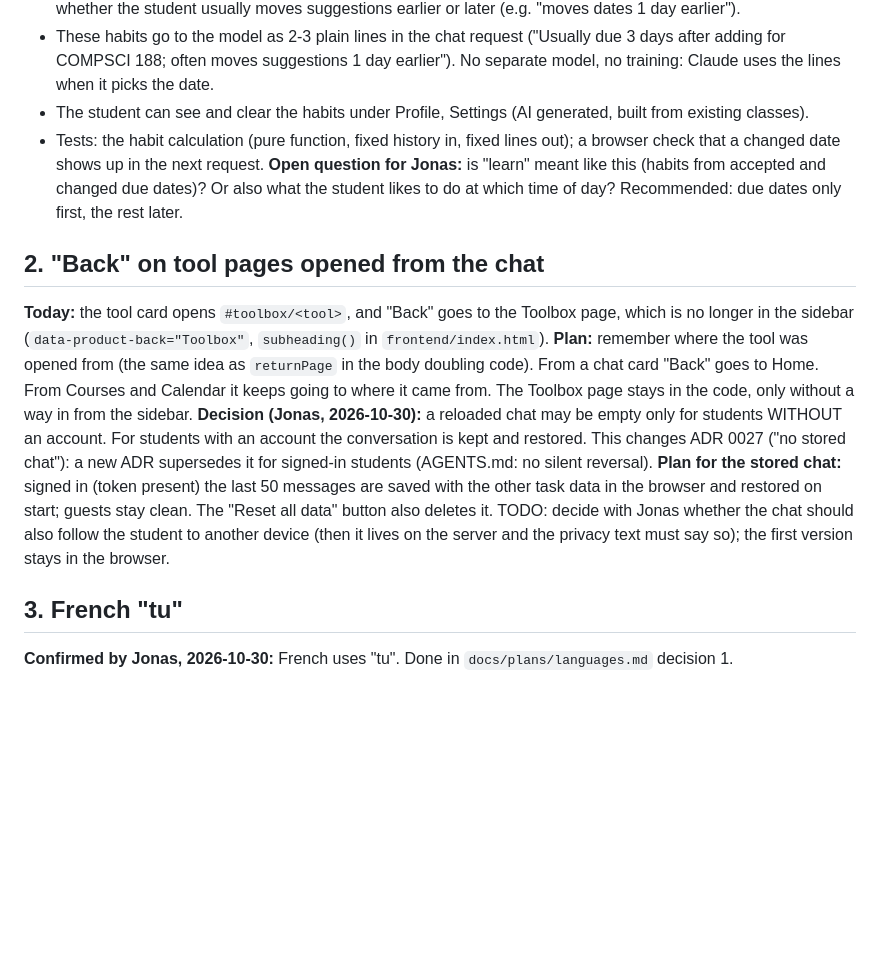
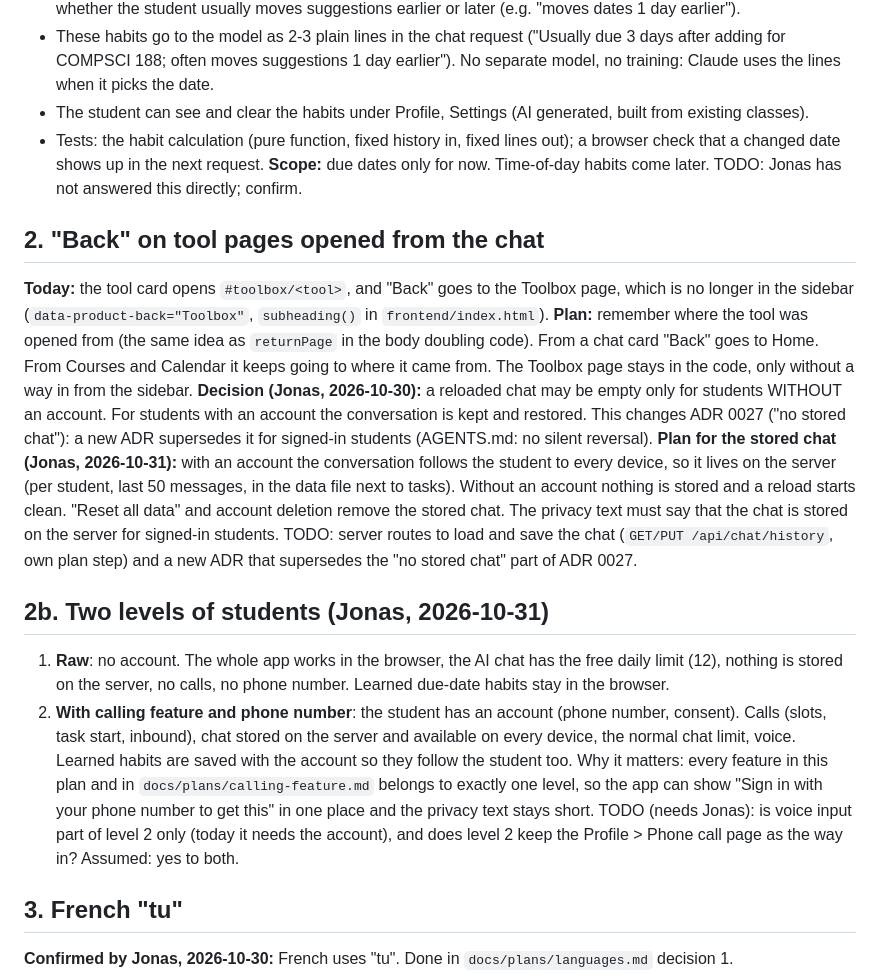
Before and after one commit to concentr8/alpha, a Markdown page: docs/plans/chat-followups.md, the part around the change. Drawn GitHub-style; blank space fills up the shorter version.

Commit message:
Plan: chat follows the account to other devices; two levels of students
Co-Authored-By: Claude Sonnet 5.5 <noreply@anthropic.com>
Claude-Session: https://claude.ai/code/session_017ThdMAZVsF61ztutkHb1En

```diff
--- a/docs/plans/chat-followups.md
+++ b/docs/plans/chat-followups.md
@@ -29,8 +29,7 @@ Goal: the suggestion gets better the longer a student uses the app. Proposal, ke
 - The student can see and clear the habits under Profile, Settings (AI generated, built from existing classes).
 - Tests: the habit calculation (pure function, fixed history in, fixed lines out); a browser check that a changed date
   shows up in the next request.
-**Open question for Jonas:** is "learn" meant like this (habits from accepted and changed due dates)? Or also what the
-student likes to do at which time of day? Recommended: due dates only first, the rest later.
+**Scope:** due dates only for now. Time-of-day habits come later. TODO: Jonas has not answered this directly; confirm.
 
 ## 2. "Back" on tool pages opened from the chat
 **Today:** the tool card opens `#toolbox/<tool>`, and "Back" goes to the Toolbox page, which is no longer in the
@@ -41,10 +40,22 @@ stays in the code, only without a way in from the sidebar.
 **Decision (Jonas, 2026-10-30):** a reloaded chat may be empty only for students WITHOUT an account. For students with
 an account the conversation is kept and restored. This changes ADR 0027 ("no stored chat"): a new ADR supersedes it
 for signed-in students (AGENTS.md: no silent reversal).
-**Plan for the stored chat:** signed in (token present) the last 50 messages are saved with the other task data in the
-browser and restored on start; guests stay clean. The "Reset all data" button also deletes it. TODO: decide with Jonas
-whether the chat should also follow the student to another device (then it lives on the server and the privacy text must
-say so); the first version stays in the browser.
+**Plan for the stored chat (Jonas, 2026-10-31):** with an account the conversation follows the student to every device,
+so it lives on the server (per student, last 50 messages, in the data file next to tasks). Without an account nothing
+is stored and a reload starts clean. "Reset all data" and account deletion remove the stored chat. The privacy text
+must say that the chat is stored on the server for signed-in students. TODO: server routes to load and save the chat
+(`GET/PUT /api/chat/history`, own plan step) and a new ADR that supersedes the "no stored chat" part of ADR 0027.
+
+## 2b. Two levels of students (Jonas, 2026-10-31)
+1. **Raw**: no account. The whole app works in the browser, the AI chat has the free daily limit (12), nothing is stored
+   on the server, no calls, no phone number. Learned due-date habits stay in the browser.
+2. **With calling feature and phone number**: the student has an account (phone number, consent). Calls (slots, task
+   start, inbound), chat stored on the server and available on every device, the normal chat limit, voice. Learned
+   habits are saved with the account so they follow the student too.
+Why it matters: every feature in this plan and in `docs/plans/calling-feature.md` belongs to exactly one level, so the
+app can show "Sign in with your phone number to get this" in one place and the privacy text stays short.
+TODO (needs Jonas): is voice input part of level 2 only (today it needs the account), and does level 2 keep the
+Profile > Phone call page as the way in? Assumed: yes to both.
 
 ## 3. French "tu"
 **Confirmed by Jonas, 2026-10-30:** French uses "tu". Done in `docs/plans/languages.md` decision 1.
```
